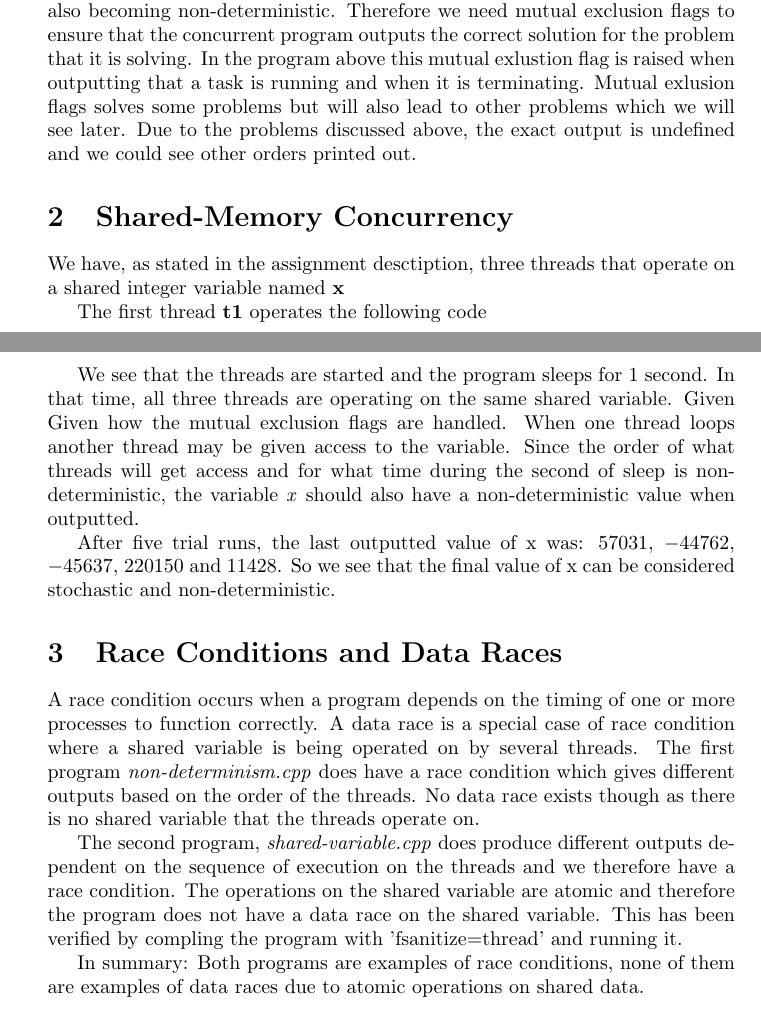
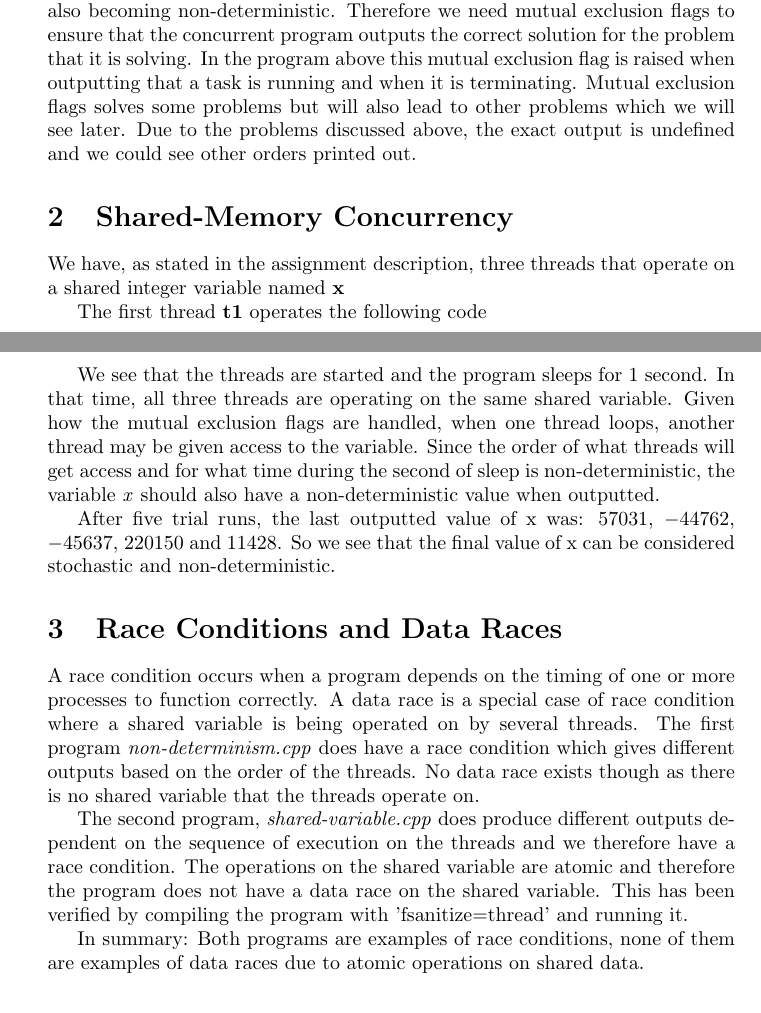
Before and after one commit to bcwein/1DL530-PP, a LaTeX problem sheet (Exercises/Assignment1/Assigment1.tex, which reads Exercises/Assignment1/Sections/Exercise1.tex, Exercises/Assignment1/Sections/Exercise2.tex, Exercises/Assignment1/Sections/Exercise3.tex): two parts of pages 2 and 4 of 10, joined at a grey line, cut so that both start at the same text. Compiled offline with pdfLaTeX.

Commit message:
fix: typos

```diff
--- a/Exercises/Assignment1/Sections/Exercise1.tex
+++ b/Exercises/Assignment1/Sections/Exercise1.tex
@@ -73,8 +73,8 @@ known to arise when we have concurrent programs. The non-determinism
 of concurrent programs is important to take into account as this could lead to
 the final output also becoming non-deterministic. Therefore we need mutual
 exclusion flags to ensure that the concurrent program outputs the correct solution
-for the problem that it is solving. In the program above this mutual exlustion
+for the problem that it is solving. In the program above this mutual exclusion
 flag is raised when outputting that a task is running and when it is terminating.
-Mutual exlusion flags solves some problems but will also lead to other problems
+Mutual exclusion flags solves some problems but will also lead to other problems
 which we will see later. Due to the problems discussed above, the exact output
 is undefined and we could see other orders printed out.
--- a/Exercises/Assignment1/Sections/Exercise2.tex
+++ b/Exercises/Assignment1/Sections/Exercise2.tex
@@ -1,6 +1,6 @@
 \section{Shared-Memory Concurrency}
 
-We have, as stated in the assignment desctiption, three threads that
+We have, as stated in the assignment description, three threads that
 operate on a shared integer variable named \textbf{x}
 
 The first thread \textbf{t1} operates the following code
@@ -88,8 +88,8 @@ int main()
 \end{lstlisting}
 
 We see that the threads are started and the program sleeps for 1 second.
-In that time, all three threads are operating on the same shared variable. Given
-Given how the mutual exclusion flags are handled. When one thread loops another
+In that time, all three threads are operating on the same shared variable.
+Given how the mutual exclusion flags are handled, when one thread loops, another
 thread may be given access to the variable. Since the order of what threads will
 get access and for what time during the second of sleep is non-deterministic, the
 variable \textit{x} should also have a non-deterministic value when outputted.
--- a/Exercises/Assignment1/Sections/Exercise3.tex
+++ b/Exercises/Assignment1/Sections/Exercise3.tex
@@ -11,7 +11,7 @@ The second program, \textit{shared-variable.cpp} does produce different outputs
 dependent on the sequence of execution on the threads and we therefore
 have a race condition. The operations on the shared variable are atomic and
 therefore the program does not have a data race on the shared variable.
-This has been verified by compling the program with 'fsanitize=thread' and
+This has been verified by compiling the program with 'fsanitize=thread' and
 running it.
 
 In summary: Both programs are examples of race conditions, none of them are
```
Also changed, not shown: Exercises/Assignment1/Sections/Exercise4.tex (+1 -1 lines), Exercises/Assignment1/Sections/Exercise5.tex (+1 -1 lines).
